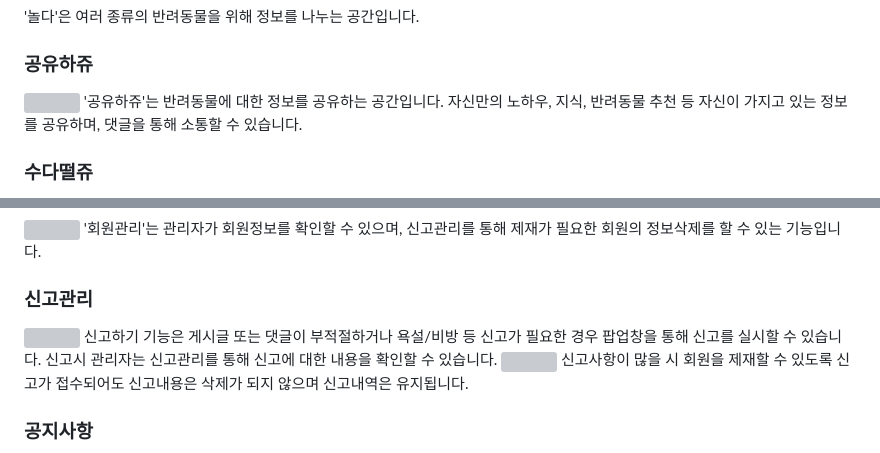
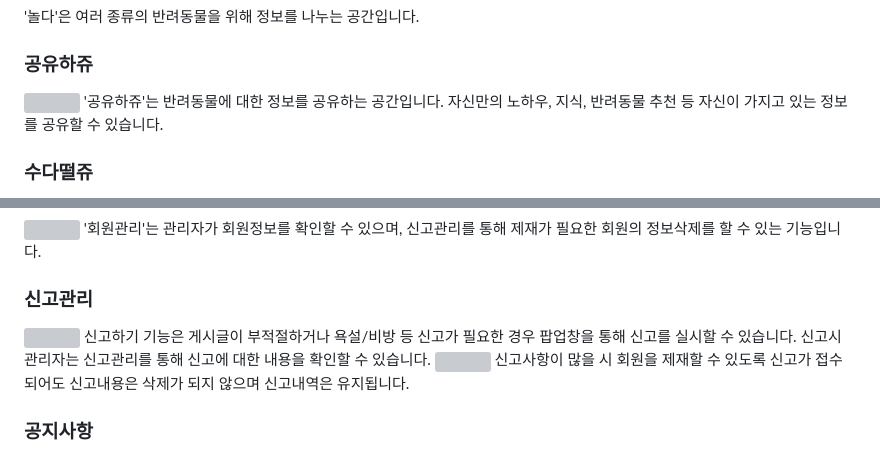
Before and after one commit to wowls0212/noljyuboot, a Markdown page: README.md, 2 parts joined by grey strips. Rendered like a GitHub page; grey boxes are pictures that could not be loaded.

```diff
--- a/README.md
+++ b/README.md
@@ -131,7 +131,7 @@
        <h3 style="border-bottom: 1px solid #d8dee4; color:#282d33;">공유하쥬</h3>
          <img src = "https://github.com/user-attachments/assets/97f10a73-b04d-4100-905e-a0f70490a70d">
           '공유하쥬'는 반려동물에 대한 정보를 공유하는 공간입니다.
-          자신만의 노하우, 지식, 반려동물 추천 등 자신이 가지고 있는 정보를 공유하며, 댓글을 통해 소통할 수 있습니다.
+          자신만의 노하우, 지식, 반려동물 추천 등 자신이 가지고 있는 정보를 공유할 수 있습니다.
     </div>
     <div style="text-align: left;">
        <h3 style="border-bottom: 1px solid #d8dee4; color:#282d33;">수다떨쥬</h3>
@@ -163,7 +163,7 @@
      <div style="text-align: left;">
           <h3 style="border-bottom: 1px solid #d8dee4; color:#282d33;">신고관리</h3>
           <img src="https://github.com/user-attachments/assets/9245ec20-9189-489a-8807-de961324ccf6">
-          신고하기 기능은 게시글 또는 댓글이 부적절하거나 욕설/비방 등 신고가 필요한 경우 팝업창을 통해 신고를 실시할 수 있습니다.
+          신고하기 기능은 게시글이 부적절하거나 욕설/비방 등 신고가 필요한 경우 팝업창을 통해 신고를 실시할 수 있습니다.
           신고시 관리자는 신고관리를 통해 신고에 대한 내용을 확인할 수 있습니다.
           <img src="https://github.com/user-attachments/assets/cd8d5e34-cc67-4f15-91a1-cdf6a2a86a2c">
           신고사항이 많을 시 회원을 제재할 수 있도록
```
Also changed, not shown: other parts of README.md (+3 -0 lines).
